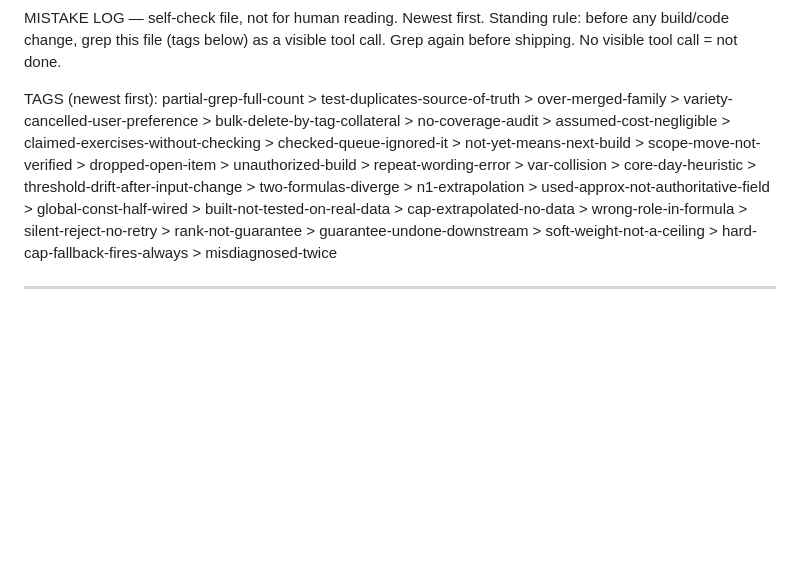
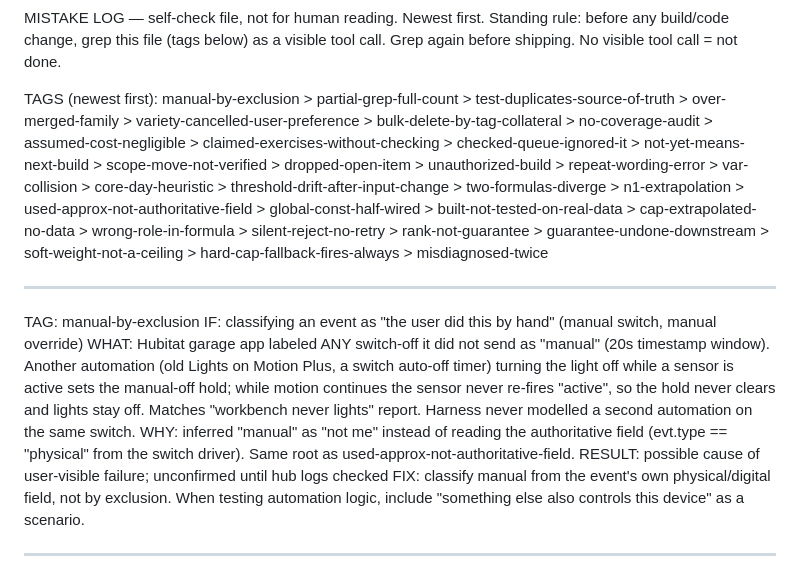
Before and after one commit to mrd6x3HEQ6exT/garage-training, a Markdown page: mistake.md, the part around the change. Rendered like a GitHub page; blank space fills up the shorter version.

Commit message:
mistake.md: log manual-by-exclusion (Hubitat app manual-off detection)
Co-Authored-By: Claude Opus 5.5 <noreply@anthropic.com>
Claude-Session: https://claude.ai/code/session_01EbzfaTRutbVbdS9euvovcW

```diff
--- a/mistake.md
+++ b/mistake.md
@@ -2,12 +2,29 @@ MISTAKE LOG — self-check file, not for human reading. Newest first.
 Standing rule: before any build/code change, grep this file (tags below) as a
 visible tool call. Grep again before shipping. No visible tool call = not done.
 
-TAGS (newest first): partial-grep-full-count > test-duplicates-source-of-truth > over-merged-family > variety-cancelled-user-preference > bulk-delete-by-tag-collateral > no-coverage-audit > assumed-cost-negligible > claimed-exercises-without-checking > checked-queue-ignored-it > not-yet-means-next-build > scope-move-not-verified > dropped-open-item > unauthorized-build > repeat-wording-error > var-collision >
+TAGS (newest first): manual-by-exclusion > partial-grep-full-count > test-duplicates-source-of-truth > over-merged-family > variety-cancelled-user-preference > bulk-delete-by-tag-collateral > no-coverage-audit > assumed-cost-negligible > claimed-exercises-without-checking > checked-queue-ignored-it > not-yet-means-next-build > scope-move-not-verified > dropped-open-item > unauthorized-build > repeat-wording-error > var-collision >
 core-day-heuristic > threshold-drift-after-input-change > two-formulas-diverge >
 n1-extrapolation > used-approx-not-authoritative-field > global-const-half-wired >
 built-not-tested-on-real-data > cap-extrapolated-no-data > wrong-role-in-formula >
 silent-reject-no-retry > rank-not-guarantee > guarantee-undone-downstream >
 soft-weight-not-a-ceiling > hard-cap-fallback-fires-always > misdiagnosed-twice
+
+---
+TAG: manual-by-exclusion
+IF: classifying an event as "the user did this by hand" (manual switch, manual override)
+WHAT: Hubitat garage app labeled ANY switch-off it did not send as "manual" (20s
+     timestamp window). Another automation (old Lights on Motion Plus, a switch
+     auto-off timer) turning the light off while a sensor is active sets the
+     manual-off hold; while motion continues the sensor never re-fires "active", so
+     the hold never clears and lights stay off. Matches "workbench never lights"
+     report. Harness never modelled a second automation on the same switch.
+WHY: inferred "manual" as "not me" instead of reading the authoritative field
+     (evt.type == "physical" from the switch driver). Same root as
+     used-approx-not-authoritative-field.
+RESULT: possible cause of user-visible failure; unconfirmed until hub logs checked
+FIX: classify manual from the event's own physical/digital field, not by
+     exclusion. When testing automation logic, include "something else also
+     controls this device" as a scenario.
 
 ---
 TAG: partial-grep-full-count
```
